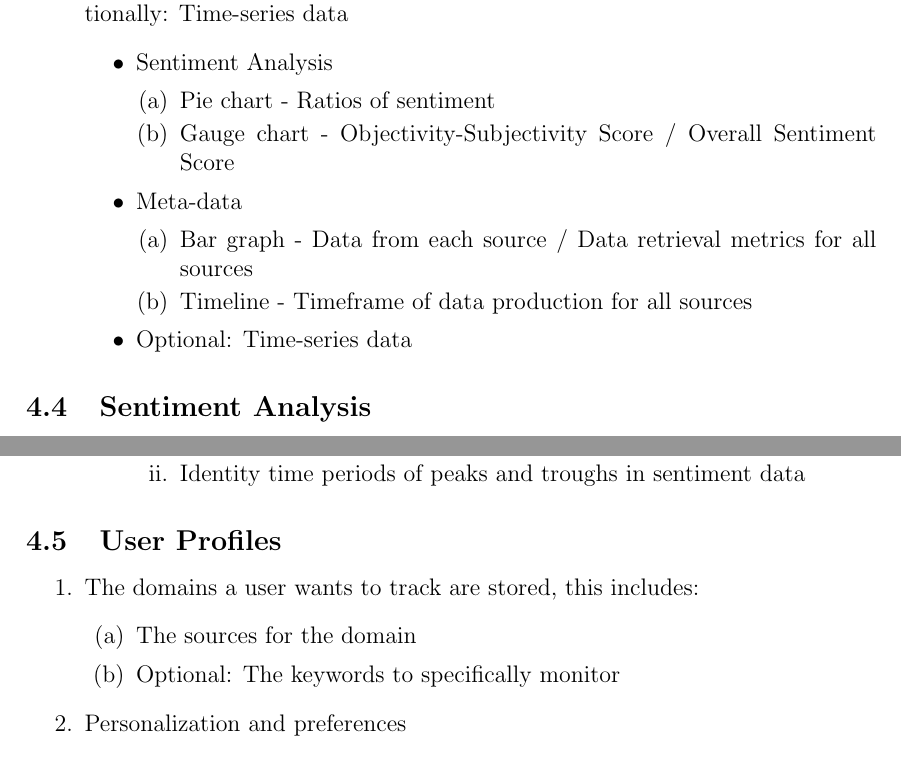
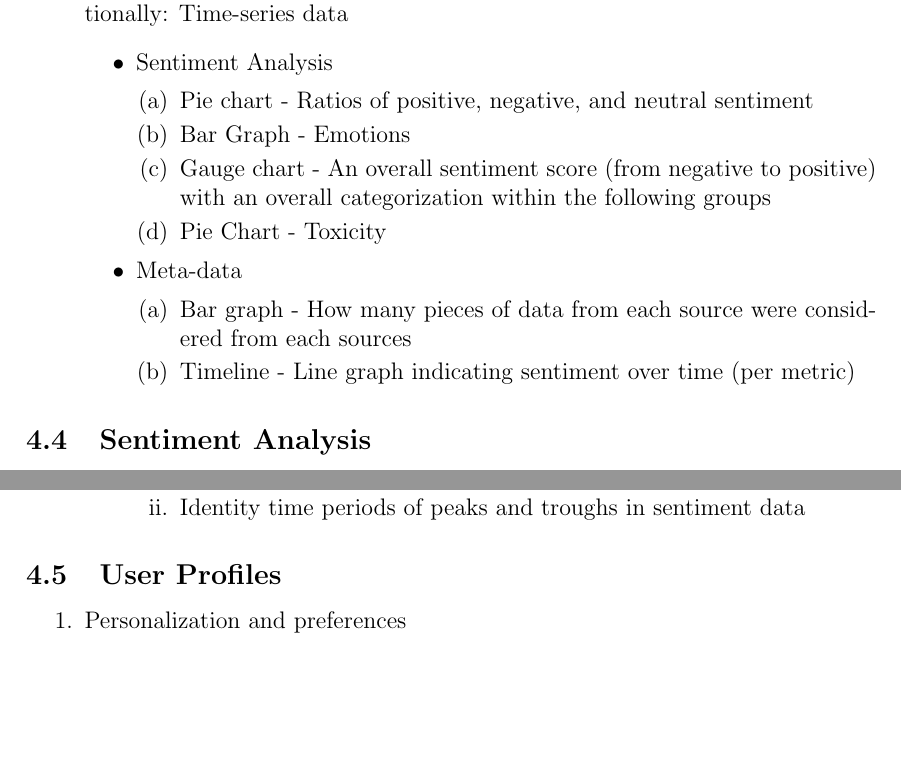
Before and after one commit to COS301-SE-2023/Domain-Pulse-A-Sentiment-Analysis-Platform, a LaTeX document (documentation/SRS/Version 3/SRS.tex): two parts of pages 13 and 14 of 31, joined at a grey line, cut so that both start at the same text, the shorter picture padded with empty space. Compiled offline with pdfLaTeX.

Commit message:
📝 (docs) Finished SRS

```diff
--- a/documentation/SRS/Version 3/SRS.tex
+++ b/documentation/SRS/Version 3/SRS.tex
@@ -382,15 +382,17 @@ In terms of prior knowledge and experience, users may have different levels of e
         \begin{itemize}
           \item Sentiment Analysis
                 \begin{enumerate}
-                  \item Pie chart - Ratios of sentiment
-                  \item Gauge chart - Objectivity-Subjectivity Score / Overall Sentiment Score
+                  \item Pie chart - Ratios of positive, negative, and neutral sentiment
+                  \item Bar Graph - Emotions
+                  \item Gauge chart - An overall sentiment score (from negative to positive) with an
+                        overall categorization within the following groups
+                  \item Pie Chart - Toxicity
                 \end{enumerate}
           \item Meta-data
                 \begin{enumerate}
-                  \item Bar graph - Data from each source / Data retrieval metrics for all sources
-                  \item Timeline - Timeframe of data production for all sources
+                  \item Bar graph - How many pieces of data from each source were considered from each sources
+                  \item Timeline - Line graph indicating sentiment over time (per metric)
                 \end{enumerate}
-          \item Optional: Time-series data
         \end{itemize}
 \end{enumerate}
 
@@ -439,11 +441,6 @@ In terms of prior knowledge and experience, users may have different levels of e
 
 \subsection{User Profiles}
 \begin{enumerate}
-  \item The domains a user wants to track are stored, this includes:
-        \begin{enumerate}
-          \item The sources for the domain
-          \item Optional: The keywords to specifically monitor
-        \end{enumerate}
   \item Personalization and preferences
         \begin{enumerate}
           \item User can specify either dark mode or light mode
```
Also changed, not shown: documentation/SRS/Version 3/SRS.pdf, documentation/Technical Installation Manual/technical-installation-manual.pdf (deleted).
